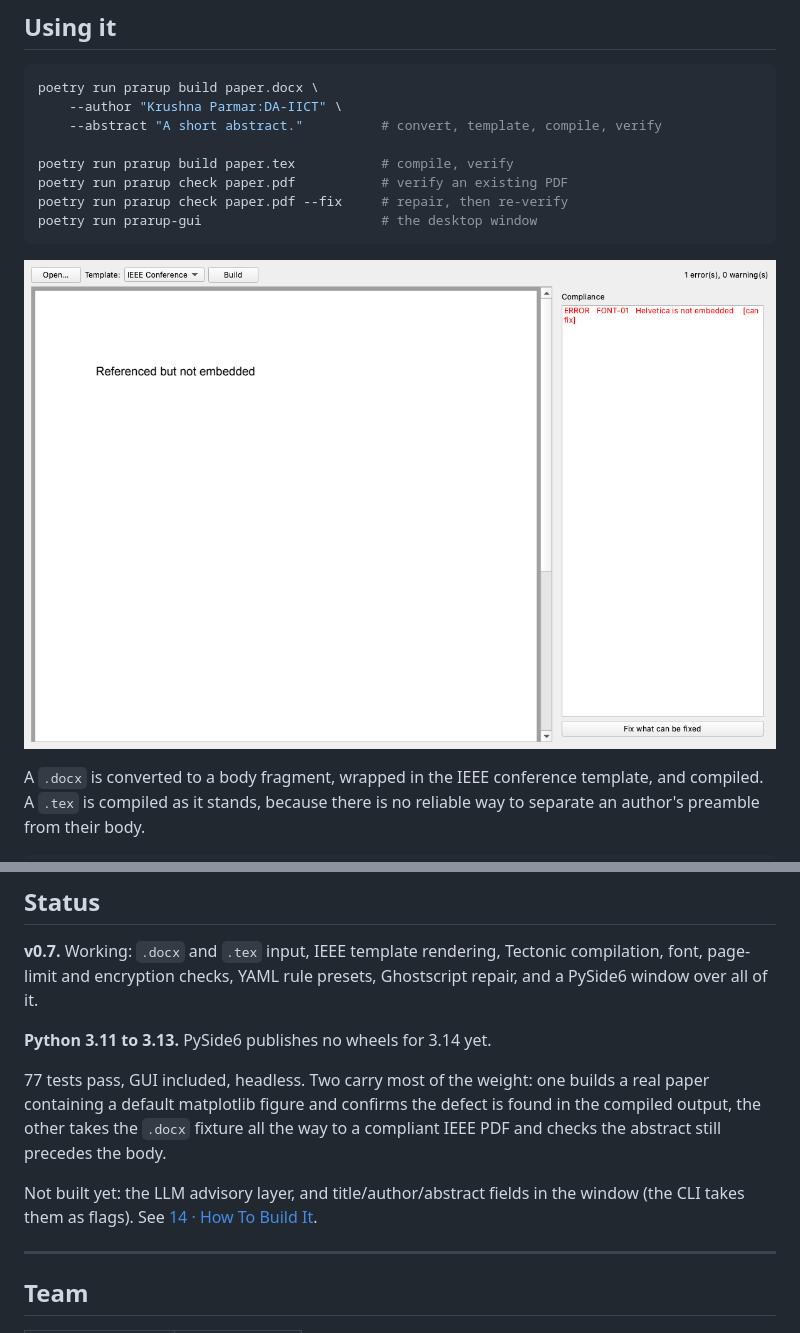
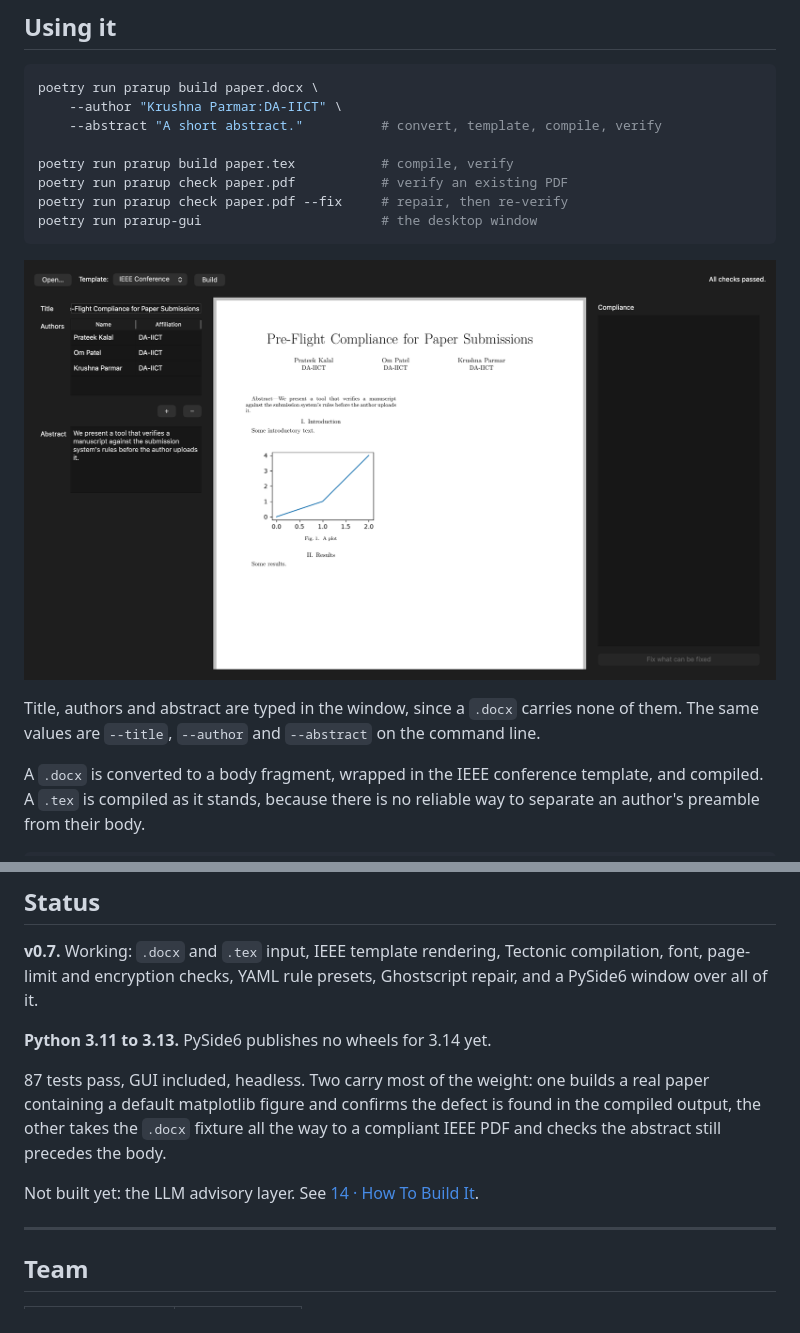
Before and after one commit to Krushna-007/prarup, a Markdown page: README.md, 2 parts joined by grey strips. GitHub-like rendering.

Commit message:
docs: show the metadata panel in the README

````diff
--- a/README.md
+++ b/README.md
@@ -121,7 +121,11 @@ poetry run prarup check paper.pdf --fix     # repair, then re-verify
 poetry run prarup-gui                       # the desktop window
 ```
 
-![The window, with a defect found](docs/images/window-with-issue.png)
+![The window](docs/images/window-clean.png)
+
+Title, authors and abstract are typed in the window, since a `.docx` carries
+none of them. The same values are `--title`, `--author` and `--abstract` on the
+command line.
 
 A `.docx` is converted to a body fragment, wrapped in the IEEE conference
 template, and compiled. A `.tex` is compiled as it stands, because there is no
@@ -149,13 +153,12 @@ Ghostscript repair, and a PySide6 window over all of it.
 
 **Python 3.11 to 3.13.** PySide6 publishes no wheels for 3.14 yet.
 
-77 tests pass, GUI included, headless. Two carry most of the weight: one builds a real paper containing a
+87 tests pass, GUI included, headless. Two carry most of the weight: one builds a real paper containing a
 default matplotlib figure and confirms the defect is found in the compiled
 output, the other takes the `.docx` fixture all the way to a compliant IEEE PDF
 and checks the abstract still precedes the body.
 
-Not built yet: the LLM advisory layer, and title/author/abstract fields in the
-window (the CLI takes them as flags). See [14 · How To Build It](docs/14-how-to-build.md).
+Not built yet: the LLM advisory layer. See [14 · How To Build It](docs/14-how-to-build.md).
 
 ---
 
````
